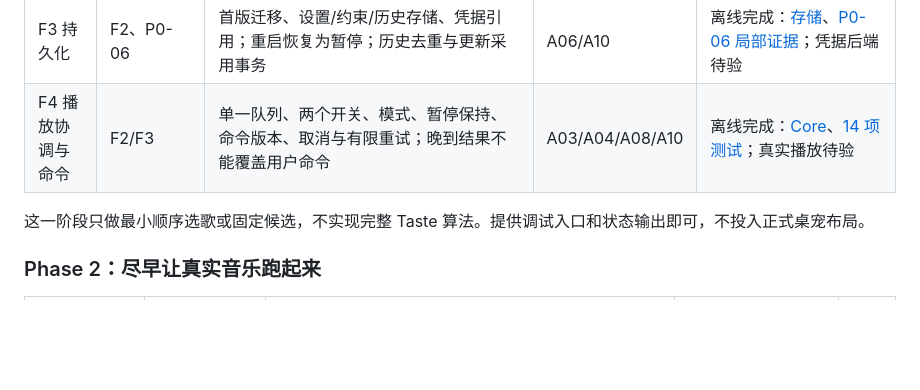
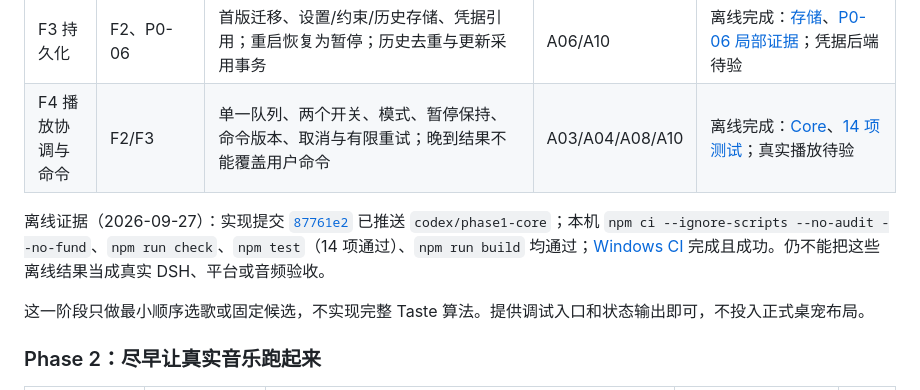
Before and after one commit to A7m0spHere/dsh-feiyuFM, a Markdown page: docs/PROJECT_PLAN.md, the part around the change. Drawn GitHub-style; blank space fills up the shorter version.

Commit message:
docs: record phase one offline evidence

```diff
--- a/docs/PROJECT_PLAN.md
+++ b/docs/PROJECT_PLAN.md
@@ -40,6 +40,8 @@ P0-04 先用自有或可合法使用的短音频测试进程生命周期，再
 | F2 内部契约与替身 | F1 | Track key、账号/能力状态、命令、快照、错误、播放事件；可控时钟与假 Provider/Playback 能模拟慢请求、失败和重复事件 | A03/A04/A08/A10 | 离线完成：[契约](CORE_CONTRACT.md)、[替身](../src/fakes.mjs)、[测试](../test/core.test.mjs)；真实适配待验 |
 | F3 持久化 | F2、P0-06 | 首版迁移、设置/约束/历史存储、凭据引用；重启恢复为暂停；历史去重与更新采用事务 | A06/A10 | 离线完成：[存储](../src/storage.mjs)、[P0-06 局部证据](spikes/P0-06-local-data.md)；凭据后端待验 |
 | F4 播放协调与命令 | F2/F3 | 单一队列、两个开关、模式、暂停保持、命令版本、取消与有限重试；晚到结果不能覆盖用户命令 | A03/A04/A08/A10 | 离线完成：[Core](../src/core.mjs)、[14 项测试](../test/core.test.mjs)；真实播放待验 |
+
+离线证据（2026-09-27）：实现提交 [`87761e2`](https://github.com/A7m0spHere/dsh-feiyuFM/commit/87761e22ccd0ed96bf6094c62b8aac289a53974c) 已推送 `codex/phase1-core`；本机 `npm ci --ignore-scripts --no-audit --no-fund`、`npm run check`、`npm test`（14 项通过）、`npm run build` 均通过；[Windows CI](https://github.com/A7m0spHere/dsh-feiyuFM/actions/runs/36297664836) 完成且成功。仍不能把这些离线结果当成真实 DSH、平台或音频验收。
 
 这一阶段只做最小顺序选歌或固定候选，不实现完整 Taste 算法。提供调试入口和状态输出即可，不投入正式桌宠布局。
 
```
